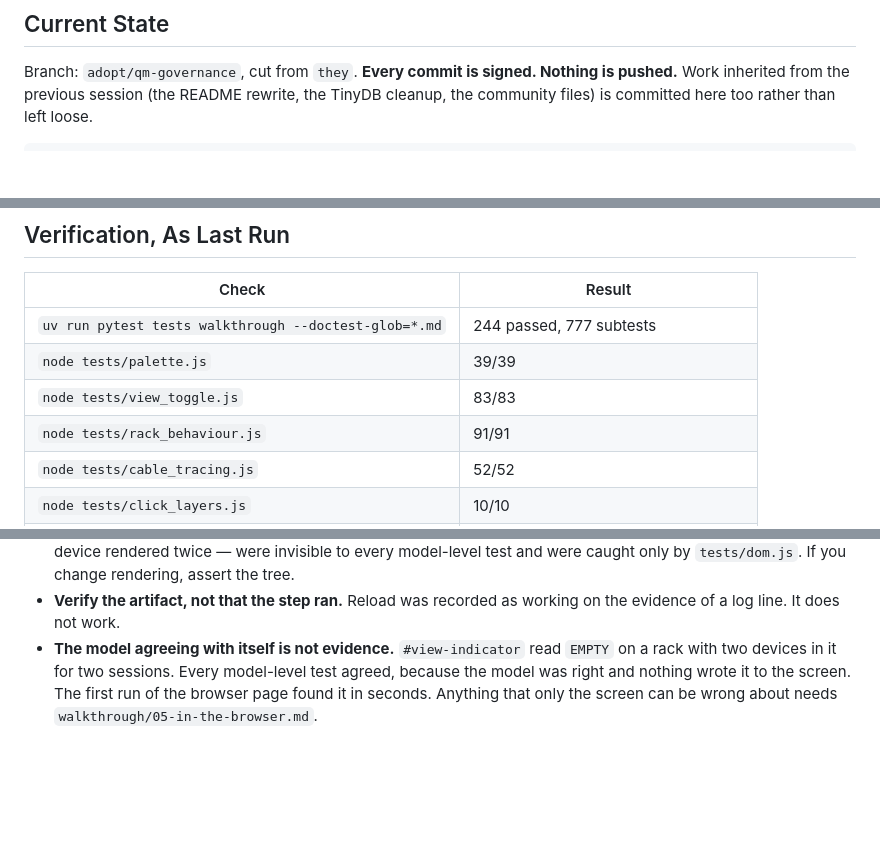
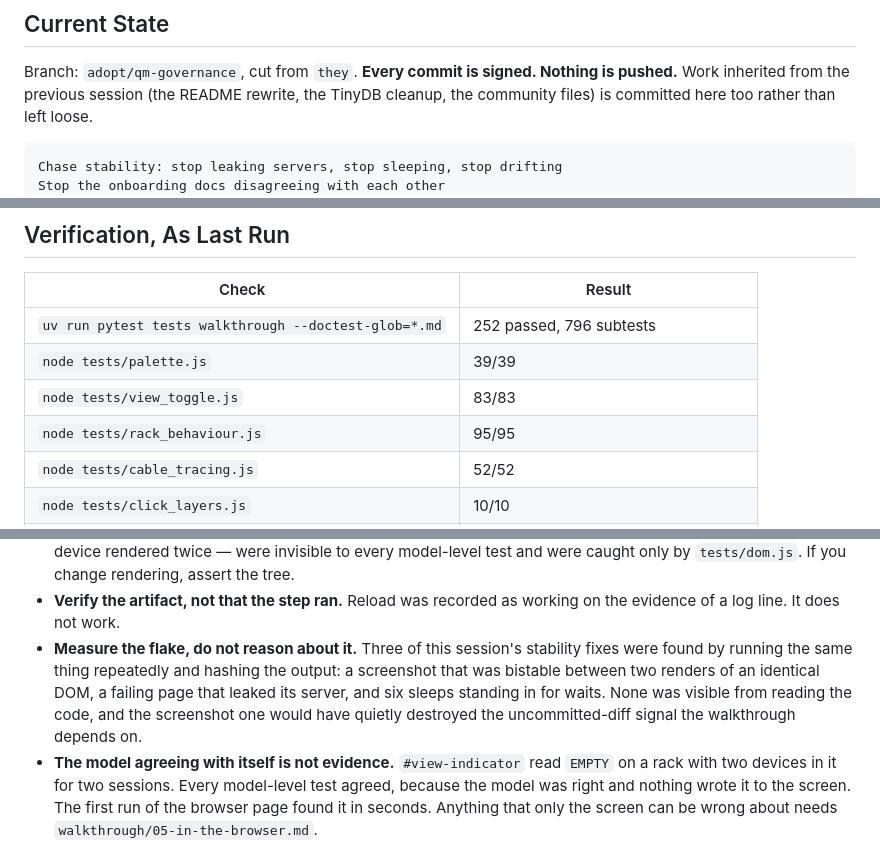
Before and after one commit to quaternionmedia/carlos, a Markdown page: HANDOFF.md, 3 parts joined by grey strips. Drawn GitHub-style; blank space fills up the shorter version.

Commit message:
Record the stability pass in the handoff
Counts, and the caution that came out of it: three of the fixes were found by
running the same thing repeatedly and hashing the output rather than by reading
the code, and none of them was visible any other way.

````diff
--- a/HANDOFF.md
+++ b/HANDOFF.md
@@ -31,6 +31,8 @@ session (the README rewrite, the TinyDB cleanup, the community files) is
 committed here too rather than left loose.
 
 ```text
+Chase stability: stop leaking servers, stop sleeping, stop drifting
+Stop the onboarding docs disagreeing with each other
 Make every drawn thing a thing that does something
 Bring the handoff up to date with the walkthrough and the catalogue
 Record the keybed and the desk, and let a named face win
@@ -142,10 +144,10 @@ Docs: `docs/patch-format.md`, `docs/catalogue.md`, `docs/interop.md`,
 
 | Check | Result |
 | --- | --- |
-| `uv run pytest tests walkthrough --doctest-glob=*.md` | 244 passed, 777 subtests |
+| `uv run pytest tests walkthrough --doctest-glob=*.md` | 252 passed, 796 subtests |
 | `node tests/palette.js` | 39/39 |
 | `node tests/view_toggle.js` | 83/83 |
-| `node tests/rack_behaviour.js` | 91/91 |
+| `node tests/rack_behaviour.js` | 95/95 |
 | `node tests/cable_tracing.js` | 52/52 |
 | `node tests/click_layers.js` | 10/10 |
 | rad conformance | 66 passed, 0 failed, 16 skipped |
@@ -190,6 +192,13 @@ them would be a false report.**
   rendering, assert the tree.
 - **Verify the artifact, not that the step ran.** Reload was recorded as working
   on the evidence of a log line. It does not work.
+- **Measure the flake, do not reason about it.** Three of this session's
+  stability fixes were found by running the same thing repeatedly and hashing
+  the output: a screenshot that was bistable between two renders of an
+  identical DOM, a failing page that leaked its server, and six sleeps standing
+  in for waits. None was visible from reading the code, and the screenshot one
+  would have quietly destroyed the uncommitted-diff signal the walkthrough
+  depends on.
 - **The model agreeing with itself is not evidence.** `#view-indicator` read
   `EMPTY` on a rack with two devices in it for two sessions. Every model-level
   test agreed, because the model was right and nothing wrote it to the screen.
````
